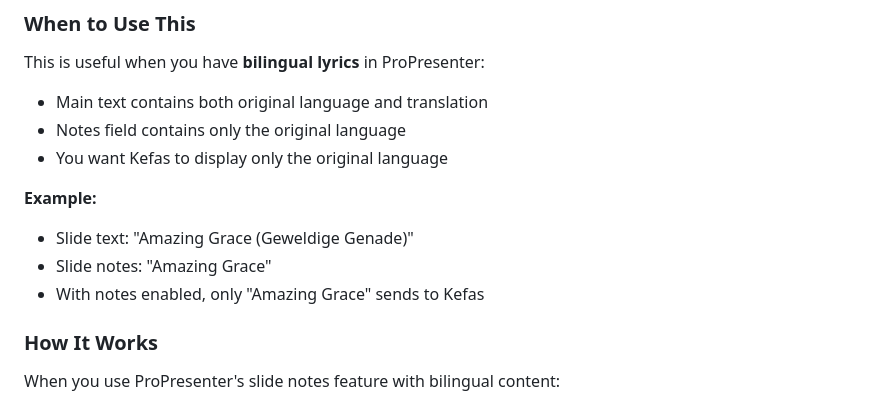
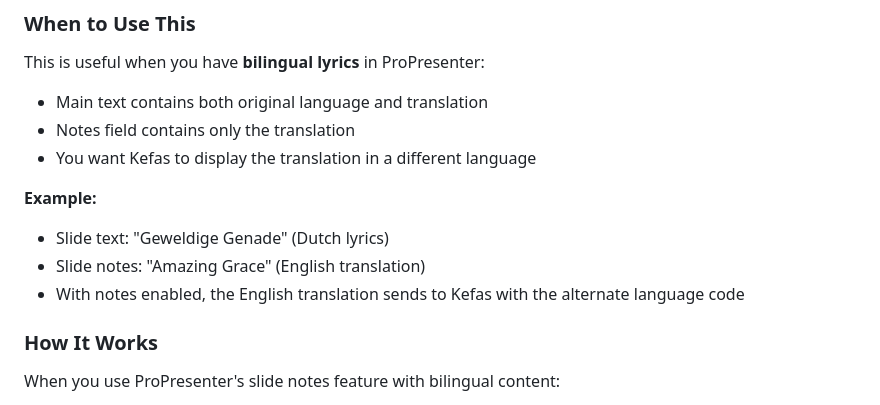
Before and after one commit to jopterhorst/propresenter-kefas-bridge, a Markdown page: README.md, the part around the change printed below. Drawn GitHub-style.

```diff
--- a/README.md
+++ b/README.md
@@ -104,13 +106,13 @@ By default, the app sends the slide's main text to Kefas. You can enable **Use N
 
 This is useful when you have **bilingual lyrics** in ProPresenter:
 - Main text contains both original language and translation
-- Notes field contains only the original language
-- You want Kefas to display only the original language
+- Notes field contains only the translation
+- You want Kefas to display the translation in a different language
 
 **Example:**
-- Slide text: "Amazing Grace (Geweldige Genade)"
-- Slide notes: "Amazing Grace"
-- With notes enabled, only "Amazing Grace" sends to Kefas
+- Slide text: "Geweldige Genade" (Dutch lyrics)
+- Slide notes: "Amazing Grace" (English translation)
+- With notes enabled, the English translation sends to Kefas with the alternate language code
 
 ### How It Works
 
```
Also changed, not shown: other parts of README.md (+20 -1 lines), img/main.png, img/settings1.png, img/settings2.png, 6 other files.
